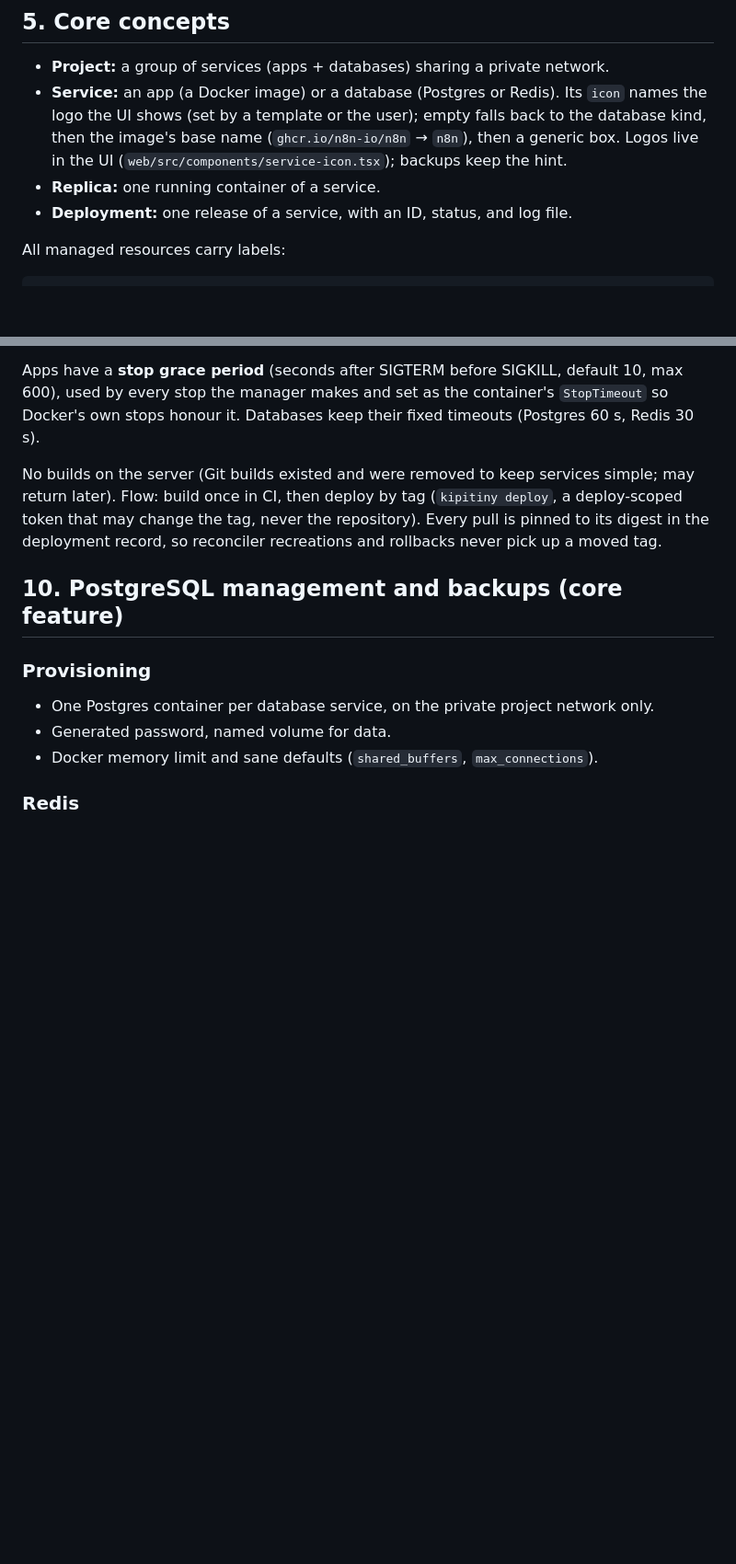
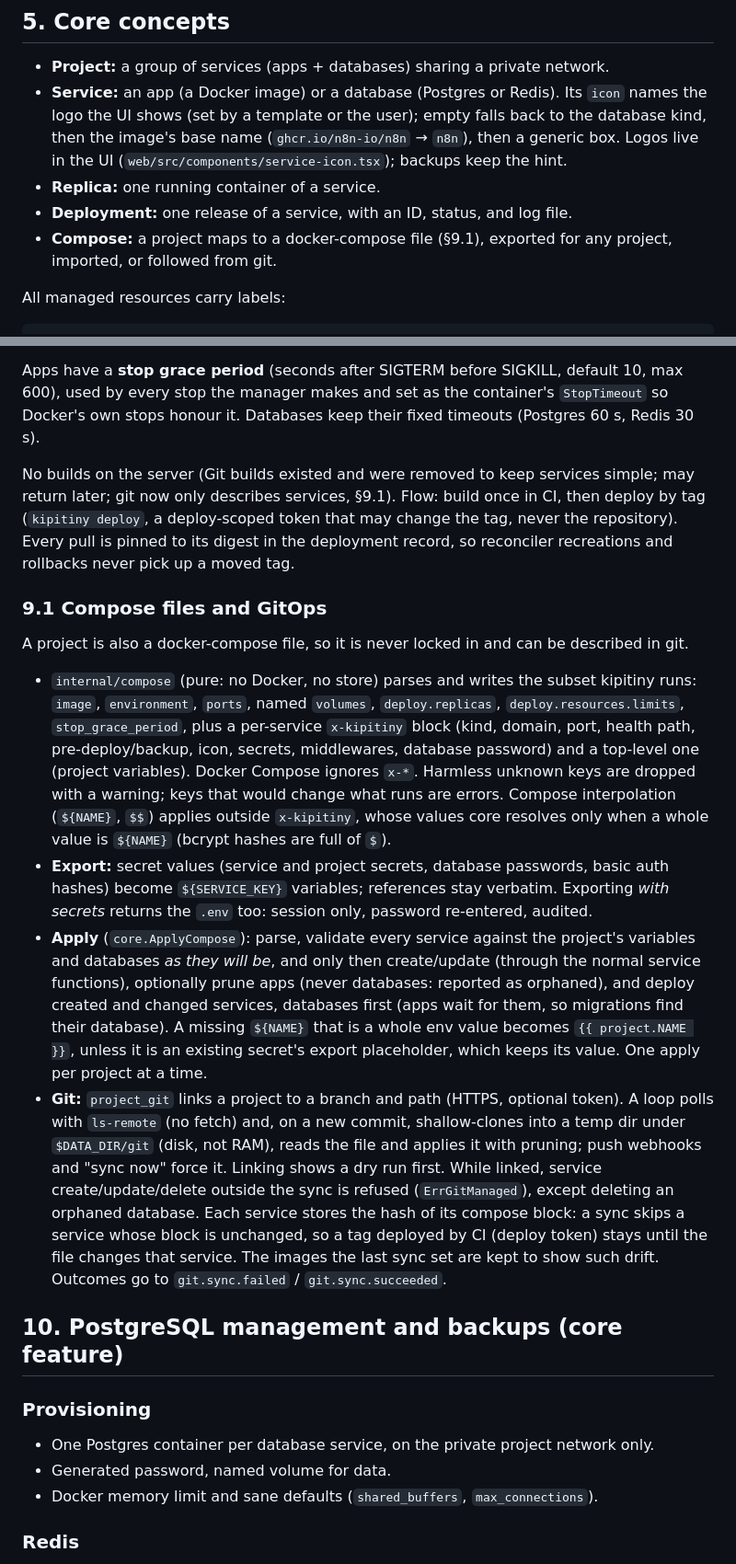
Before and after one commit to MatHoyer/kipitiny, a Markdown page: docs/design.md, 2 parts joined by grey strips. Shown at 92% size. Drawn GitHub-style; blank space fills up the shorter version.

```diff
--- a/docs/design.md
+++ b/docs/design.md
@@ -68,6 +68,8 @@ The manager runs as a container and controls the **host** Docker daemon via the
   (`web/src/components/service-icon.tsx`); backups keep the hint.
 - **Replica:** one running container of a service.
 - **Deployment:** one release of a service, with an ID, status, and log file.
+- **Compose:** a project maps to a docker-compose file (§9.1), exported for
+  any project, imported, or followed from git.
 
 All managed resources carry labels:
 
@@ -169,7 +171,16 @@ Apps with published ports can't overlap, so they **swap**: pre-deploy, stop the
 
 Apps have a **stop grace period** (seconds after SIGTERM before SIGKILL, default 10, max 600), used by every stop the manager makes and set as the container's `StopTimeout` so Docker's own stops honour it. Databases keep their fixed timeouts (Postgres 60 s, Redis 30 s).
 
-No builds on the server (Git builds existed and were removed to keep services simple; may return later). Flow: build once in CI, then deploy by tag (`kipitiny deploy`, a deploy-scoped token that may change the tag, never the repository). Every pull is pinned to its digest in the deployment record, so reconciler recreations and rollbacks never pick up a moved tag.
+No builds on the server (Git builds existed and were removed to keep services simple; may return later; git now only describes services, §9.1). Flow: build once in CI, then deploy by tag (`kipitiny deploy`, a deploy-scoped token that may change the tag, never the repository). Every pull is pinned to its digest in the deployment record, so reconciler recreations and rollbacks never pick up a moved tag.
+
+### 9.1 Compose files and GitOps
+
+A project is also a docker-compose file, so it is never locked in and can be described in git.
+
+- `internal/compose` (pure: no Docker, no store) parses and writes the subset kipitiny runs: `image`, `environment`, `ports`, named `volumes`, `deploy.replicas`, `deploy.resources.limits`, `stop_grace_period`, plus a per-service `x-kipitiny` block (kind, domain, port, health path, pre-deploy/backup, icon, secrets, middlewares, database password) and a top-level one (project variables). Docker Compose ignores `x-*`. Harmless unknown keys are dropped with a warning; keys that would change what runs are errors. Compose interpolation (`${NAME}`, `$$`) applies outside `x-kipitiny`, whose values core resolves only when a whole value is `${NAME}` (bcrypt hashes are full of `$`).
+- **Export:** secret values (service and project secrets, database passwords, basic auth hashes) become `${SERVICE_KEY}` variables; references stay verbatim. Exporting *with secrets* returns the `.env` too: session only, password re-entered, audited.
+- **Apply** (`core.ApplyCompose`): parse, validate every service against the project's variables and databases *as they will be*, and only then create/update (through the normal service functions), optionally prune apps (never databases: reported as orphaned), and deploy created and changed services, databases first (apps wait for them, so migrations find their database). A missing `${NAME}` that is a whole env value becomes `{{ project.NAME }}`, unless it is an existing secret's export placeholder, which keeps its value. One apply per project at a time.
+- **Git:** `project_git` links a project to a branch and path (HTTPS, optional token). A loop polls with `ls-remote` (no fetch) and, on a new commit, shallow-clones into a temp dir under `$DATA_DIR/git` (disk, not RAM), reads the file and applies it with pruning; push webhooks and "sync now" force it. Linking shows a dry run first. While linked, service create/update/delete outside the sync is refused (`ErrGitManaged`), except deleting an orphaned database. Each service stores the hash of its compose block: a sync skips a service whose block is unchanged, so a tag deployed by CI (deploy token) stays until the file changes that service. The images the last sync set are kept to show such drift. Outcomes go to `git.sync.failed` / `git.sync.succeeded`.
 
 ## 10. PostgreSQL management and backups (core feature)
 
```
Also changed, not shown: README.md (+71 -0 lines).
